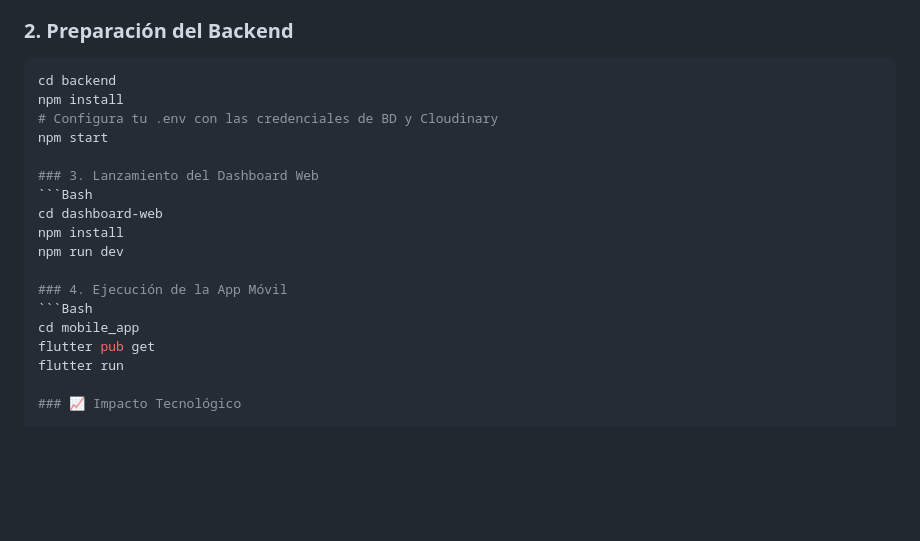
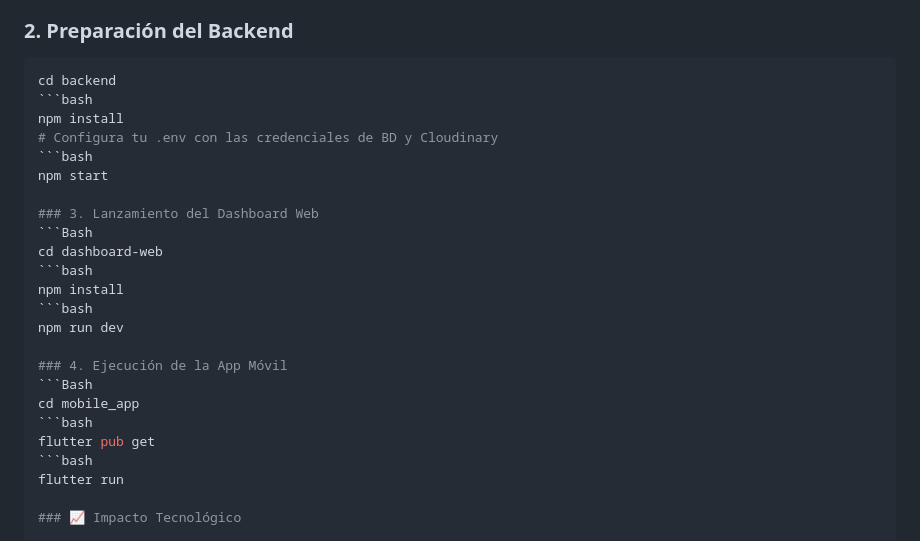
Before and after one commit to jader00321/Alerta-Piura, a Markdown page: README.md, the part around the change. GitHub-like rendering; blank space fills up the shorter version.

Commit message:
Update README with installation instructions
Added installation commands for backend, dashboard, and mobile app.

````diff
--- a/README.md
+++ b/README.md
@@ -85,20 +85,26 @@ Para desplegar el ecosistema completo de manera local:
 ### 2. Preparación del Backend
   ```bash
   cd backend
+  ```bash
   npm install
   # Configura tu .env con las credenciales de BD y Cloudinary
+  ```bash
   npm start
 
 ### 3. Lanzamiento del Dashboard Web
   ```Bash
   cd dashboard-web
+  ```bash
   npm install
+  ```bash
   npm run dev
 
 ### 4. Ejecución de la App Móvil
   ```Bash
   cd mobile_app
+  ```bash
   flutter pub get
+  ```bash
   flutter run
 
 ### 📈 Impacto Tecnológico
````
